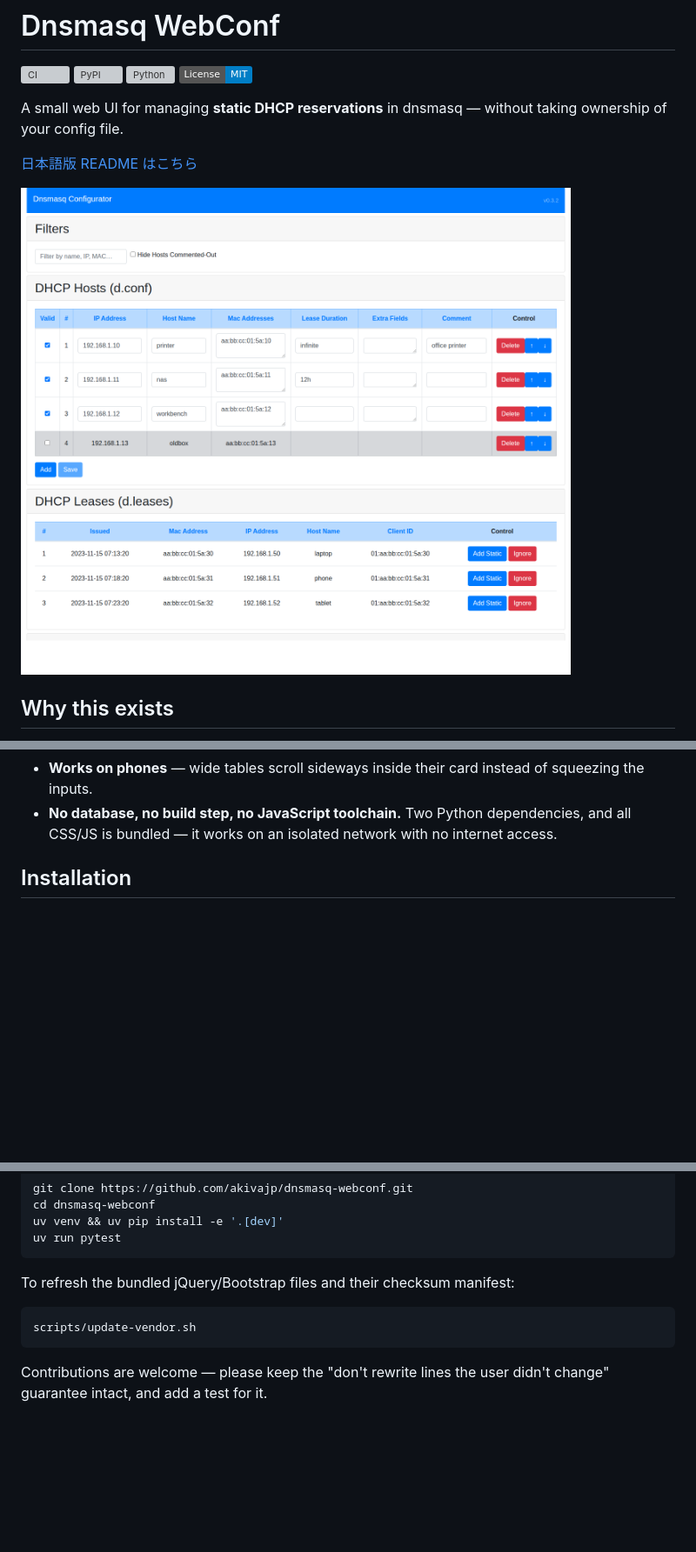
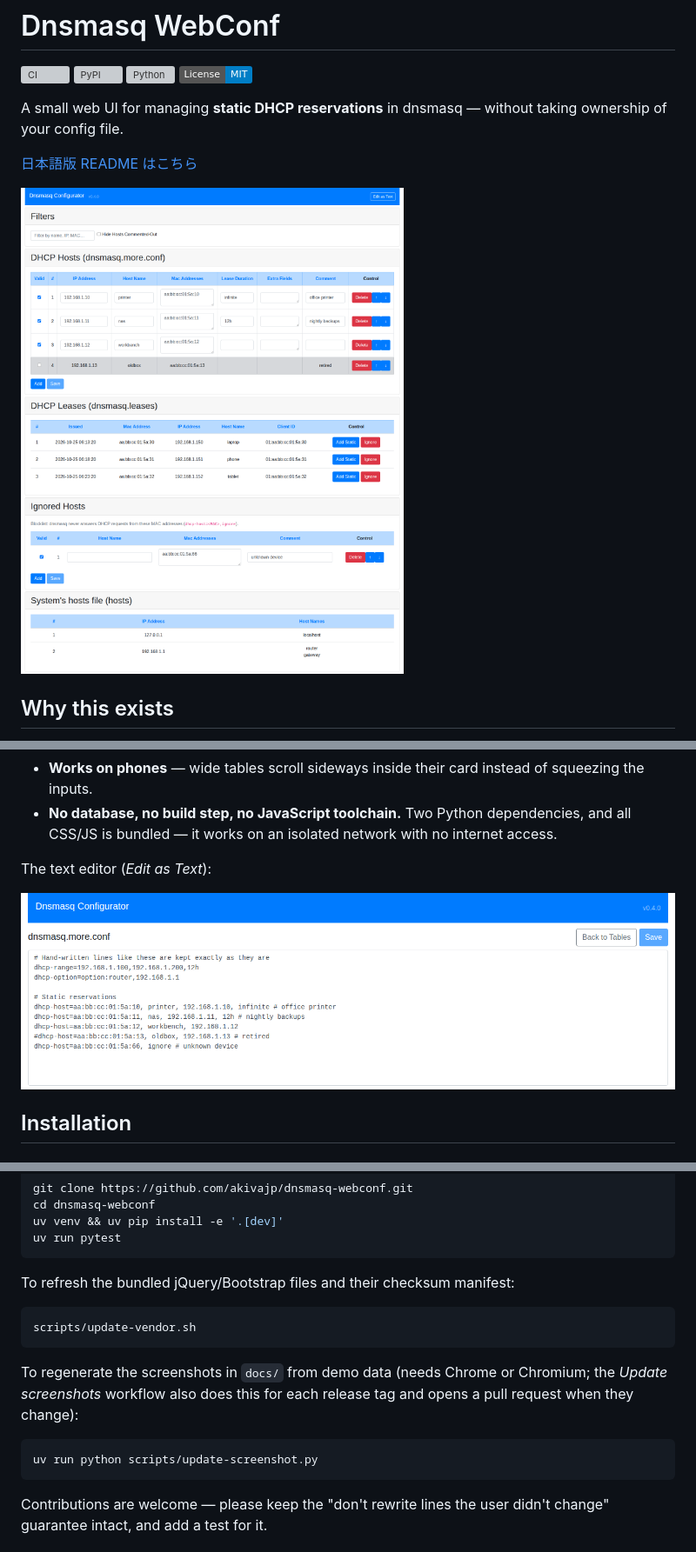
Before and after one commit to akivajp/dnsmasq-webconf, a Markdown page: README.md, 3 parts joined by grey strips. Shown at 87% size. GitHub-like rendering; pictures changed too: docs/screenshot-editor.png (added), docs/screenshot.png; badges without logos; blank space fills up the shorter version; grey boxes are pictures that could not be loaded.

````diff
--- a/README.md
+++ b/README.md
@@ -57,6 +57,10 @@ not try to compete with it. See [Alternatives](#alternatives) below.
   squeezing the inputs.
 - **No database, no build step, no JavaScript toolchain.** Two Python dependencies,
   and all CSS/JS is bundled — it works on an isolated network with no internet access.
+
+The text editor (*Edit as Text*):
+
+![Text editor](https://raw.githubusercontent.com/akivajp/dnsmasq-webconf/master/docs/screenshot-editor.png)
 
 ## Installation
 
@@ -286,6 +290,14 @@ To refresh the bundled jQuery/Bootstrap files and their checksum manifest:
 scripts/update-vendor.sh
 ```
 
+To regenerate the screenshots in `docs/` from demo data (needs Chrome or Chromium;
+the *Update screenshots* workflow also does this for each release tag and opens a
+pull request when they change):
+
+```shell
+uv run python scripts/update-screenshot.py
+```
+
 Contributions are welcome — please keep the "don't rewrite lines the user didn't
 change" guarantee intact, and add a test for it.
 
````
Also changed, not shown: CHANGELOG.md (+7 -0 lines), README.ja.md (+12 -0 lines).
